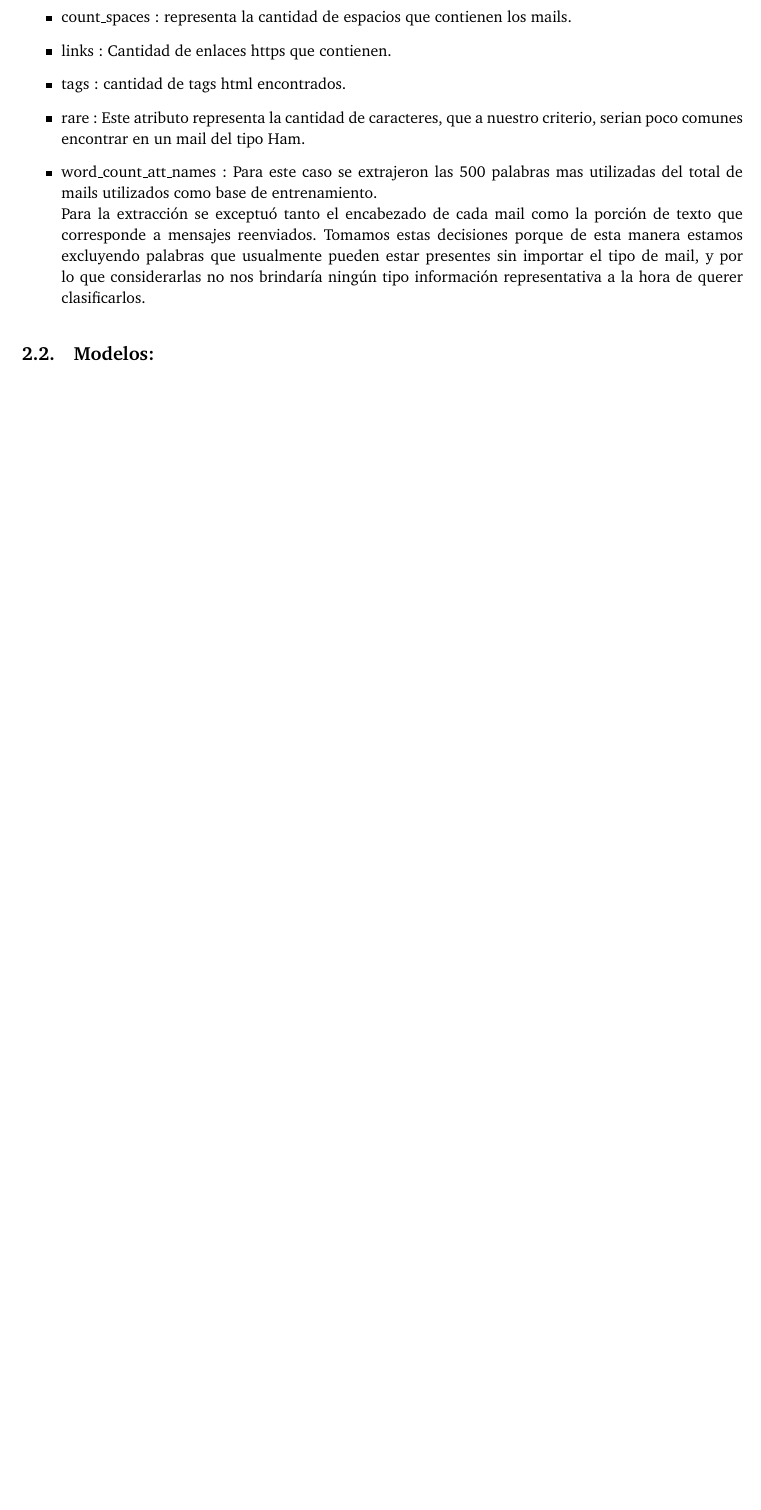
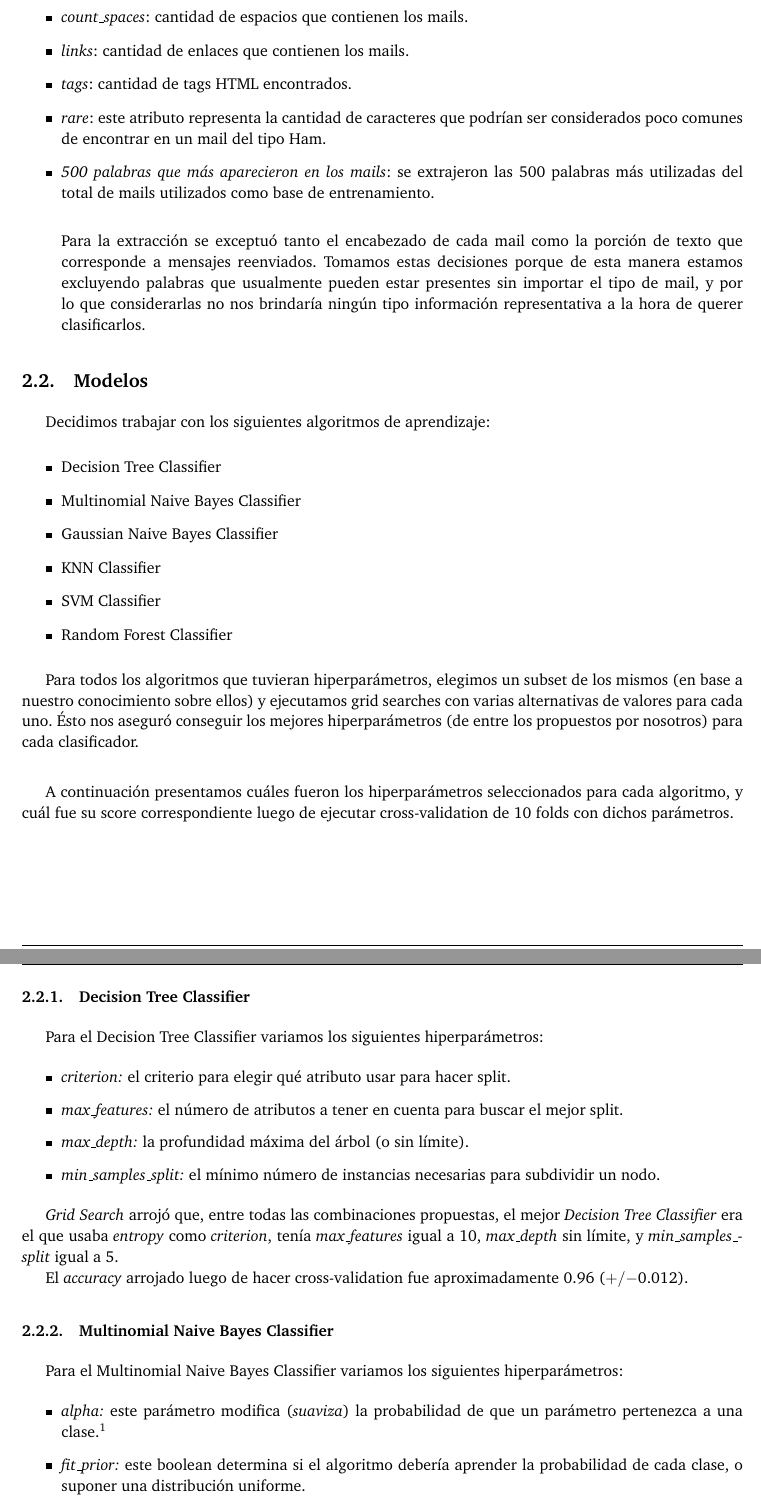
Before and after one commit to german94/spam-predictor, a LaTeX document (tp1/informe/informe.tex): part of page 4 of 7 before the commit and two parts of pages 4 and 5 of 6 after it, the two joined at a grey line, cut so that both start at the same text, the shorter picture padded with empty space. Compiled offline with pdfLaTeX.

Commit message:
Listo la seccion de modelos del informe

```diff
--- a/tp1/informe/informe.tex
+++ b/tp1/informe/informe.tex
@@ -16,6 +16,7 @@
 %\usepackage{makeidx}
 %\usepackage{float}
 \usepackage{calc}
+\usepackage{todonotes}
 \usepackage{amsthm, amssymb}
 \usepackage[nosumlimits]{amsmath} % este package hace que se vean mal los incides en las sumatorias, pero permite poner uno abajo del otro en la ecuacon de los L de laagrange
 
@@ -148,7 +148,46 @@ Los atributos seleccionados fueron los siguientes:
-\item count\_spaces : representa la cantidad de espacios que contienen los mails.
-\item links : Cantidad de enlaces https que contienen.
-\item tags : cantidad de tags html encontrados.
-\item rare : Este atributo representa la cantidad de caracteres, que a nuestro criterio, serian poco comunes encontrar en un mail del tipo Ham.
-\item word\_count\_att\_names : Para este caso se extrajeron las 500 palabras mas utilizadas del total de mails utilizados como base de entrenamiento. \\
+\item \textit{len}: longitud de cada mail.
+\item \textit{count\_spaces}: cantidad de espacios que contienen los mails.
+\item \textit{links}: cantidad de enlaces que contienen los mails.
+\item \textit{tags}: cantidad de tags HTML encontrados.
+\item \textit{rare}: este atributo representa la cantidad de caracteres que podrían ser considerados poco comunes de encontrar en un mail del tipo Ham.
+\item \textit{500 palabras que más aparecieron en los mails}: se extrajeron las 500 palabras más utilizadas del total de mails utilizados como base de entrenamiento. \\
+
 Para la extracción se exceptuó tanto el encabezado de cada mail como la porción de texto que corresponde a mensajes reenviados. Tomamos estas decisiones porque de esta manera estamos excluyendo palabras que usualmente pueden estar presentes sin importar el tipo de mail, y por lo que considerarlas no nos brindaría ningún tipo información representativa a la hora de querer clasificarlos.
+\end{itemize}
 
+\subsection{Modelos}
+
+Decidimos trabajar con los siguientes algoritmos de aprendizaje:
+
+\begin{itemize}
+	\item Decision Tree Classifier
+	\item Multinomial Naive Bayes Classifier
+	\item Gaussian Naive Bayes Classifier
+	\item KNN Classifier
+	\item SVM Classifier
+	\item Random Forest Classifier
+\end{itemize}
+
+Para todos los algoritmos que tuvieran hiperparámetros, elegimos un subset de los mismos (en base a nuestro conocimiento sobre ellos) y ejecutamos grid searches con varias alternativas de valores para cada uno. Ésto nos aseguró conseguir los mejores hiperparámetros (de entre los propuestos por nosotros) para cada clasificador.
+\newline
+
+A continuación presentamos cuáles fueron los hiperparámetros seleccionados para cada algoritmo, y cuál fue su score correspondiente luego de ejecutar cross-validation de 10 folds con dichos parámetros.
+
+\subsubsection{Decision Tree Classifier}
+Para el Decision Tree Classifier variamos los siguientes hiperparámetros:
+\begin{itemize}
+	\item \textit{criterion:} el criterio para elegir qué atributo usar para hacer split.
+	\item \textit{max\_features:} el número de atributos a tener en cuenta para buscar el mejor split.
+	\item \textit{max\_depth:} la profundidad máxima del árbol (o sin límite).
+	\item \textit{min\_samples\_split:} el mínimo número de instancias necesarias para subdividir un nodo.
+\end{itemize}
+
+\textit{Grid Search} arrojó que, entre todas las combinaciones propuestas, el mejor \textit{Decision Tree Classifier} era el que usaba \textit{entropy} como \textit{criterion}, tenía \textit{max\_features} igual a 10, \textit{max\_depth} sin límite, y \textit{min\_samples\_split} igual a 5. \newline
+\indent El \textit{accuracy} arrojado luego de hacer cross-validation fue aproximadamente 0.96 ($+/-$0.012).
+
+\subsubsection{Multinomial Naive Bayes Classifier}
+Para el Multinomial Naive Bayes Classifier variamos los siguientes hiperparámetros:
+\begin{itemize}
+	\item \textit{alpha:} este parámetro modifica (\textit{suaviza}) la probabilidad de que un parámetro pertenezca a una clase.\footnote{Está relacionado a la frecuencia relativa. Más información: http://scikit-learn.org/stable/modules/naive_bayes.html\#multinomial-naive-bayes}
+	\item \textit{fit\_prior:} este boolean determina si el algoritmo debería aprender la probabilidad de cada clase, o suponer una distribución uniforme.
+\end{itemize}
@@ -158,2 +244 @@ Para la extracción se exceptuó tanto el encabezado de cada mail como la porci
 
-\subsection{Modelos:}
```
Also changed, not shown: tp1/informe/informe.tex (82 more changed lines).
